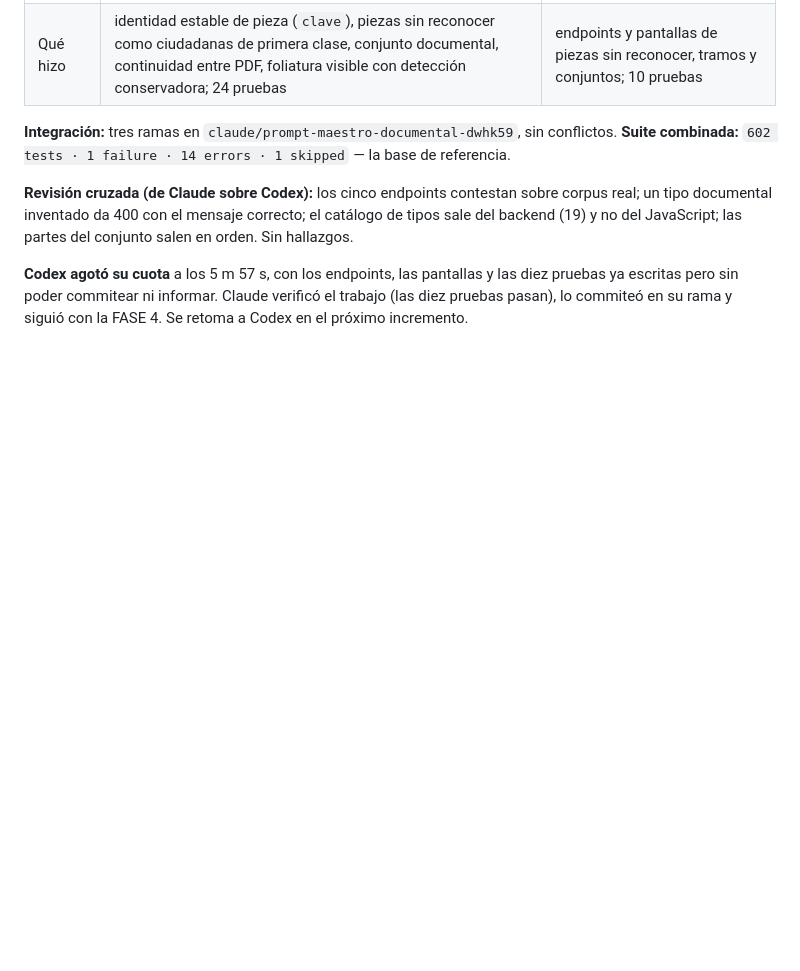
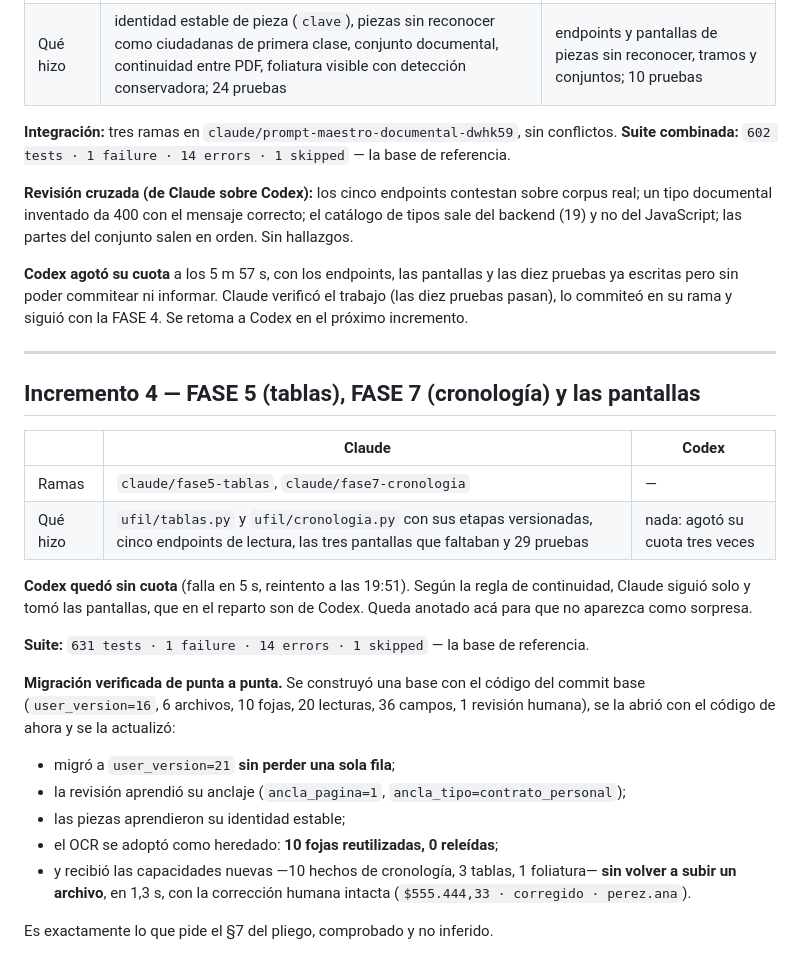
Before and after one commit to RobertoLacabanne/AppUFIL, a Markdown page: docs/relevo-claude-codex.md, the part around the change. Drawn GitHub-style; blank space fills up the shorter version.

Commit message:
Anotar el incremento 4 y la migración verificada desde el commit base
Co-Authored-By: Claude Opus 5 <noreply@anthropic.com>

```diff
--- a/docs/relevo-claude-codex.md
+++ b/docs/relevo-claude-codex.md
@@ -307,3 +307,32 @@ hallazgos.
 pruebas ya escritas pero sin poder commitear ni informar. Claude verificó el trabajo
 (las diez pruebas pasan), lo commiteó en su rama y siguió con la FASE 4. Se retoma a
 Codex en el próximo incremento.
+
+---
+
+## Incremento 4 — FASE 5 (tablas), FASE 7 (cronología) y las pantallas
+
+| | Claude | Codex |
+|---|---|---|
+| Ramas | `claude/fase5-tablas`, `claude/fase7-cronologia` | — |
+| Qué hizo | `ufil/tablas.py` y `ufil/cronologia.py` con sus etapas versionadas, cinco endpoints de lectura, las tres pantallas que faltaban y 29 pruebas | nada: agotó su cuota tres veces |
+
+**Codex quedó sin cuota** (falla en 5 s, reintento a las 19:51). Según la regla de
+continuidad, Claude siguió solo y tomó las pantallas, que en el reparto son de Codex.
+Queda anotado acá para que no aparezca como sorpresa.
+
+**Suite:** `631 tests · 1 failure · 14 errors · 1 skipped` — la base de referencia.
+
+**Migración verificada de punta a punta.** Se construyó una base con el código del commit
+base (`user_version=16`, 6 archivos, 10 fojas, 20 lecturas, 36 campos, 1 revisión humana),
+se la abrió con el código de ahora y se la actualizó:
+
+- migró a `user_version=21` **sin perder una sola fila**;
+- la revisión aprendió su anclaje (`ancla_pagina=1`, `ancla_tipo=contrato_personal`);
+- las piezas aprendieron su identidad estable;
+- el OCR se adoptó como heredado: **10 fojas reutilizadas, 0 releídas**;
+- y recibió las capacidades nuevas —10 hechos de cronología, 3 tablas, 1 foliatura—
+  **sin volver a subir un archivo**, en 1,3 s, con la corrección humana intacta
+  (`$555.444,33 · corregido · perez.ana`).
+
+Es exactamente lo que pide el §7 del pliego, comprobado y no inferido.
```
